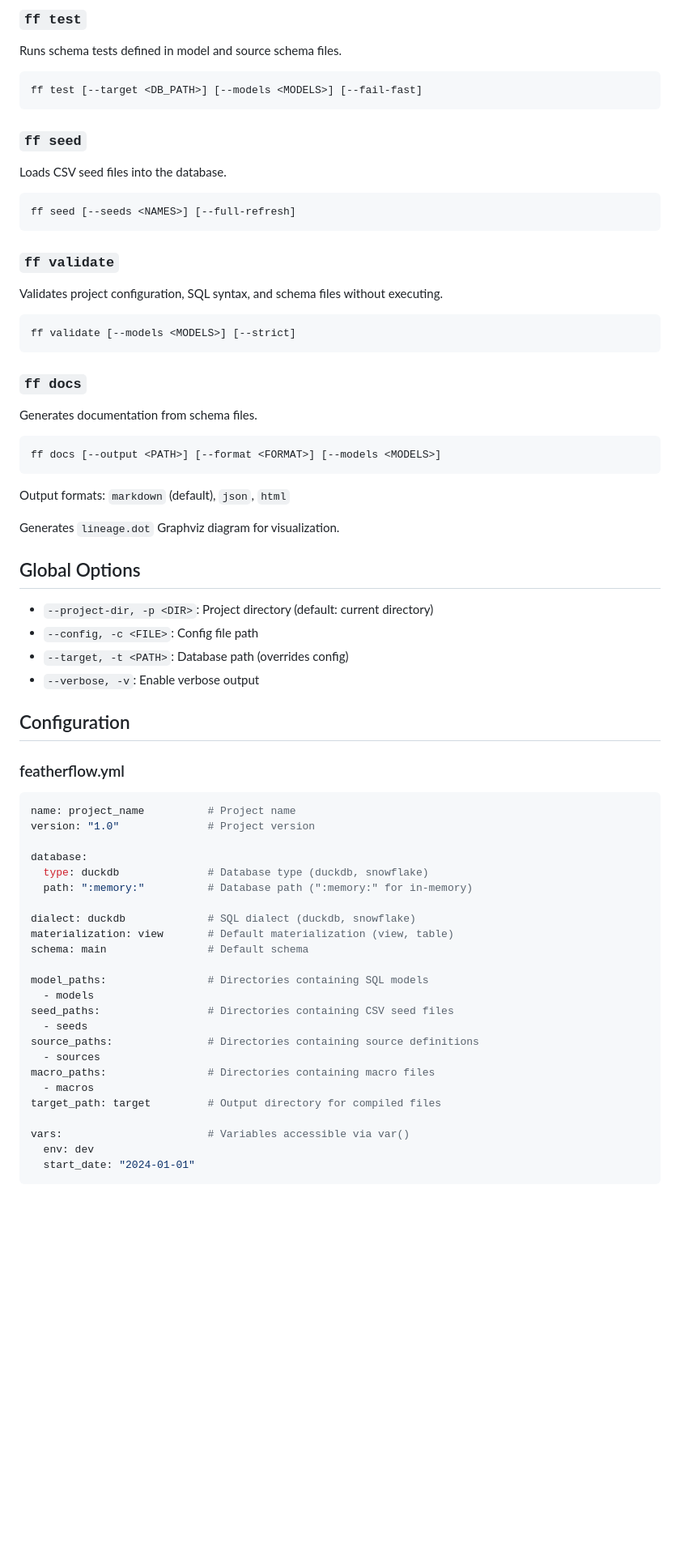
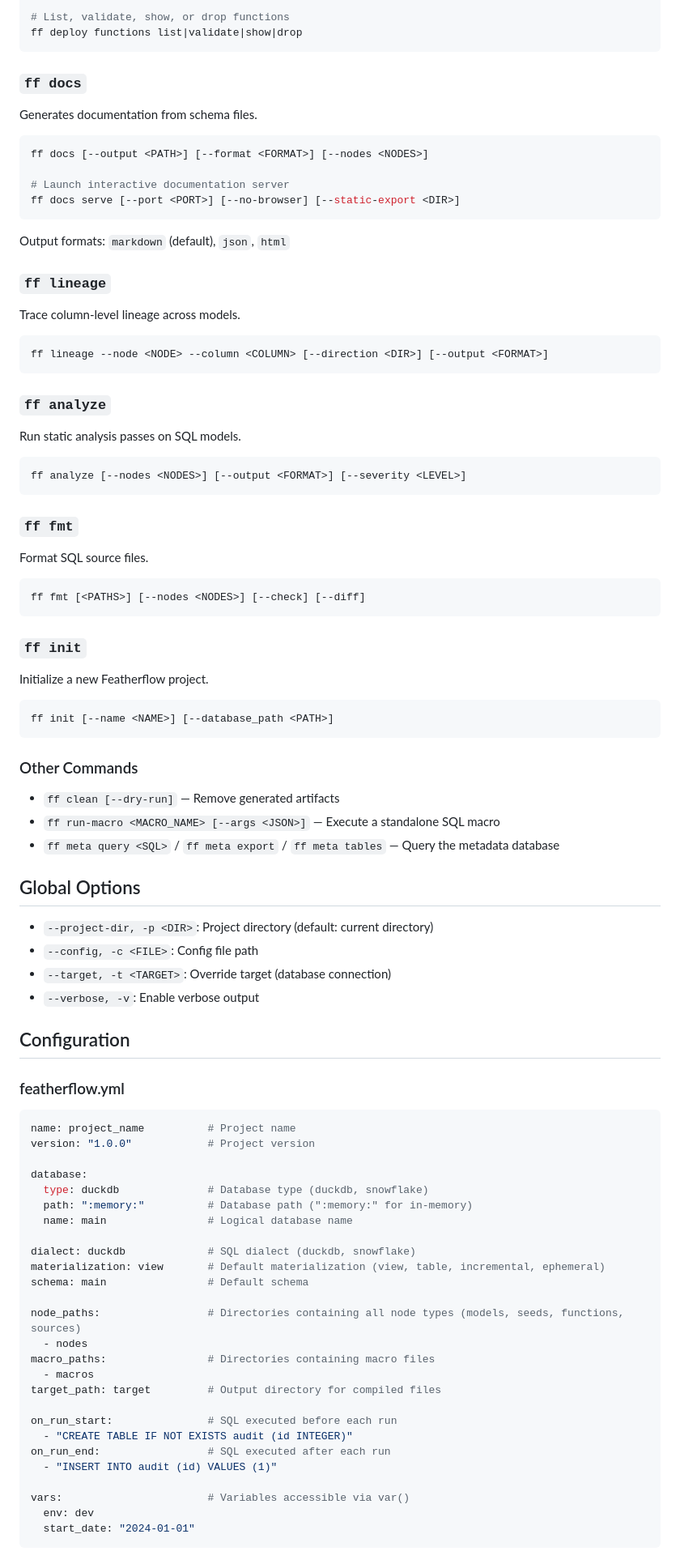
Before and after one commit to datastx/Feather-Flow, a Markdown page: README.md, the part around one of its changes. Shown at 81% size. GitHub-like rendering; blank space fills up the shorter version.

````diff
--- a/README.md
+++ b/README.md
@@ -237,26 +222,6 @@ Output formats: `pretty` (default), `json`, `deps`
 
-### `ff test`
-
-Runs schema tests defined in model and source schema files.
-
-```bash
-ff test [--target <DB_PATH>] [--models <MODELS>] [--fail-fast]
-```
-
-### `ff seed`
-
-Loads CSV seed files into the database.
-
-```bash
-ff seed [--seeds <NAMES>] [--full-refresh]
-```
-
-### `ff validate`
-
-Validates project configuration, SQL syntax, and schema files without executing.
-
-```bash
-ff validate [--models <MODELS>] [--strict]
+# List, validate, show, or drop functions
+ff deploy functions list|validate|show|drop
 ```
 
 ### `ff docs`
@@ -264,18 +229,57 @@ ff validate [--models <MODELS>] [--strict]
 Generates documentation from schema files.
 
 ```bash
-ff docs [--output <PATH>] [--format <FORMAT>] [--models <MODELS>]
+ff docs [--output <PATH>] [--format <FORMAT>] [--nodes <NODES>]
+
+# Launch interactive documentation server
+ff docs serve [--port <PORT>] [--no-browser] [--static-export <DIR>]
 ```
 
 Output formats: `markdown` (default), `json`, `html`
 
-Generates `lineage.dot` Graphviz diagram for visualization.
+### `ff lineage`
+
+Trace column-level lineage across models.
+
+```bash
+ff lineage --node <NODE> --column <COLUMN> [--direction <DIR>] [--output <FORMAT>]
+```
+
+### `ff analyze`
+
+Run static analysis passes on SQL models.
+
+```bash
+ff analyze [--nodes <NODES>] [--output <FORMAT>] [--severity <LEVEL>]
+```
+
+### `ff fmt`
+
+Format SQL source files.
+
+```bash
+ff fmt [<PATHS>] [--nodes <NODES>] [--check] [--diff]
+```
+
+### `ff init`
+
+Initialize a new Featherflow project.
+
+```bash
+ff init [--name <NAME>] [--database_path <PATH>]
+```
+
+### Other Commands
+
+- `ff clean [--dry-run]` — Remove generated artifacts
+- `ff run-macro <MACRO_NAME> [--args <JSON>]` — Execute a standalone SQL macro
+- `ff meta query <SQL>` / `ff meta export` / `ff meta tables` — Query the metadata database
 
 ## Global Options
 
 - `--project-dir, -p <DIR>`: Project directory (default: current directory)
 - `--config, -c <FILE>`: Config file path
-- `--target, -t <PATH>`: Database path (overrides config)
+- `--target, -t <TARGET>`: Override target (database connection)
 - `--verbose, -v`: Enable verbose output
 
 ## Configuration
@@ -284,25 +288,27 @@ Generates `lineage.dot` Graphviz diagram for visualization.
 
 ```yaml
 name: project_name          # Project name
-version: "1.0"              # Project version
+version: "1.0.0"            # Project version
 
 database:
   type: duckdb              # Database type (duckdb, snowflake)
   path: ":memory:"          # Database path (":memory:" for in-memory)
+  name: main                # Logical database name
 
 dialect: duckdb             # SQL dialect (duckdb, snowflake)
-materialization: view       # Default materialization (view, table)
+materialization: view       # Default materialization (view, table, incremental, ephemeral)
 schema: main                # Default schema
 
-model_paths:                # Directories containing SQL models
-  - models
-seed_paths:                 # Directories containing CSV seed files
-  - seeds
-source_paths:               # Directories containing source definitions
-  - sources
+node_paths:                 # Directories containing all node types (models, seeds, functions, sources)
+  - nodes
 macro_paths:                # Directories containing macro files
   - macros
 target_path: target         # Output directory for compiled files
+
+on_run_start:               # SQL executed before each run
+  - "CREATE TABLE IF NOT EXISTS audit (id INTEGER)"
+on_run_end:                 # SQL executed after each run
+  - "INSERT INTO audit (id) VALUES (1)"
 
 vars:                       # Variables accessible via var()
   env: dev
````
Also changed, not shown: other parts of README.md (+62 -91 lines).
